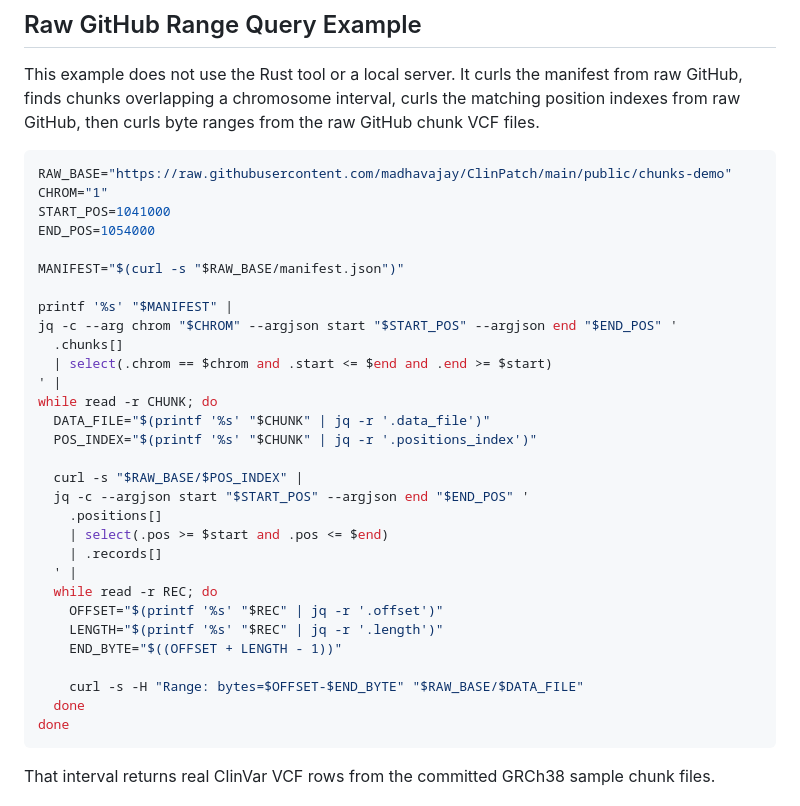
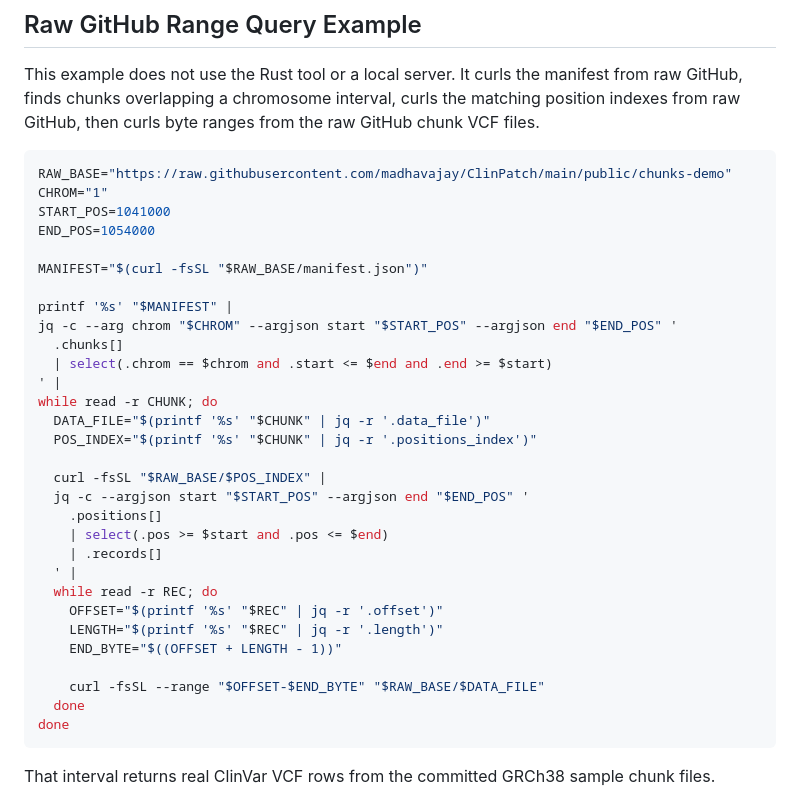
Before and after one commit to madhavajay/ClinPatch, a Markdown page: README.md, the part around one of its changes. Rendered like a GitHub page.

````diff
--- a/README.md
+++ b/README.md
@@ -113,7 +113,7 @@ CHROM="1"
 START_POS=1041000
 END_POS=1054000
 
-MANIFEST="$(curl -s "$RAW_BASE/manifest.json")"
+MANIFEST="$(curl -fsSL "$RAW_BASE/manifest.json")"
 
 printf '%s' "$MANIFEST" |
 jq -c --arg chrom "$CHROM" --argjson start "$START_POS" --argjson end "$END_POS" '
@@ -124,7 +124,7 @@ while read -r CHUNK; do
   DATA_FILE="$(printf '%s' "$CHUNK" | jq -r '.data_file')"
   POS_INDEX="$(printf '%s' "$CHUNK" | jq -r '.positions_index')"
 
-  curl -s "$RAW_BASE/$POS_INDEX" |
+  curl -fsSL "$RAW_BASE/$POS_INDEX" |
   jq -c --argjson start "$START_POS" --argjson end "$END_POS" '
     .positions[]
     | select(.pos >= $start and .pos <= $end)
@@ -135,7 +135,7 @@ while read -r CHUNK; do
     LENGTH="$(printf '%s' "$REC" | jq -r '.length')"
     END_BYTE="$((OFFSET + LENGTH - 1))"
 
-    curl -s -H "Range: bytes=$OFFSET-$END_BYTE" "$RAW_BASE/$DATA_FILE"
+    curl -fsSL --range "$OFFSET-$END_BYTE" "$RAW_BASE/$DATA_FILE"
   done
 done
 ```
````
Also changed, not shown: other parts of README.md (+12 -12 lines).
